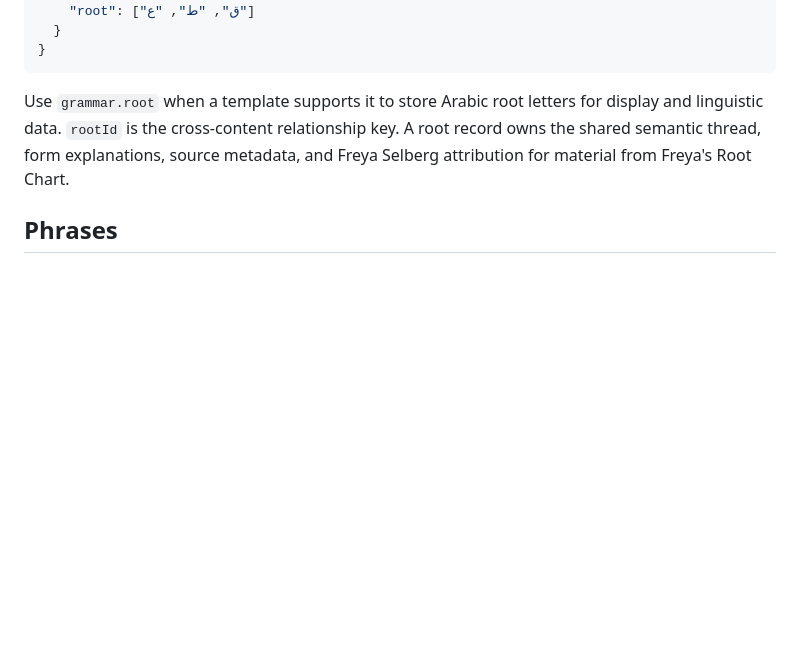
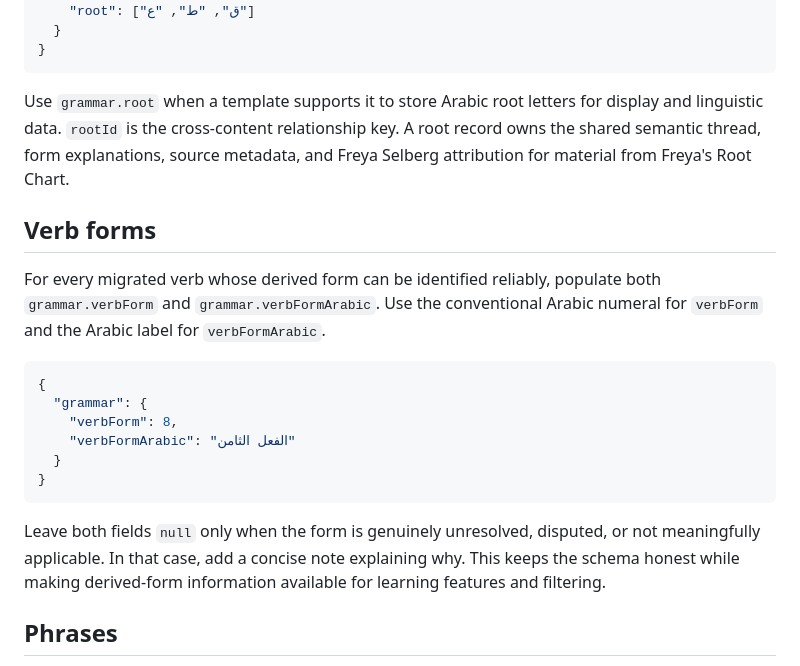
Before and after one commit to portalfreak014/calebpfohl, a Markdown page: arabic/docs/VOCABULARY_SCHEMA.md, the part around the change. Rendered like a GitHub page; blank space fills up the shorter version.

Commit message:
docs: require verified verb forms in migrations

````diff
--- a/arabic/docs/VOCABULARY_SCHEMA.md
+++ b/arabic/docs/VOCABULARY_SCHEMA.md
@@ -75,6 +75,21 @@ Separate root-letter tokens with hyphens. The root ح ل ل becomes `7-l-l`; ظ
 
 Use `grammar.root` when a template supports it to store Arabic root letters for display and linguistic data. `rootId` is the cross-content relationship key. A root record owns the shared semantic thread, form explanations, source metadata, and Freya Selberg attribution for material from Freya's Root Chart.
 
+## Verb forms
+
+For every migrated verb whose derived form can be identified reliably, populate both `grammar.verbForm` and `grammar.verbFormArabic`. Use the conventional Arabic numeral for `verbForm` and the Arabic label for `verbFormArabic`.
+
+```json
+{
+  "grammar": {
+    "verbForm": 8,
+    "verbFormArabic": "الفعل الثامن"
+  }
+}
+```
+
+Leave both fields `null` only when the form is genuinely unresolved, disputed, or not meaningfully applicable. In that case, add a concise note explaining why. This keeps the schema honest while making derived-form information available for learning features and filtering.
+
 ## Phrases
 
 For a multiword expression, use one verified primary `rootId`: the root of the phrase's primary meaning-bearing word. This is a navigational and pedagogical connection, not a claim that the whole phrase has one literal root. Keep the full phrase in `arabic` and `lemma`; individual component entries may have their own root links when they are independently useful vocabulary.
````
